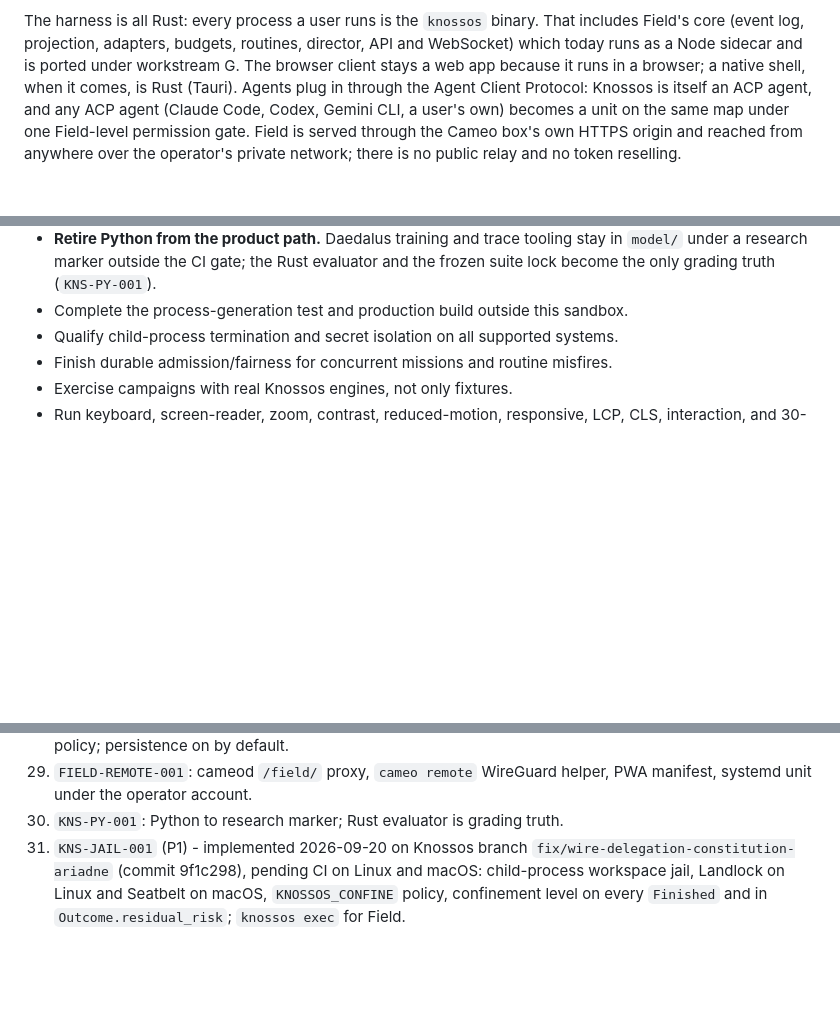
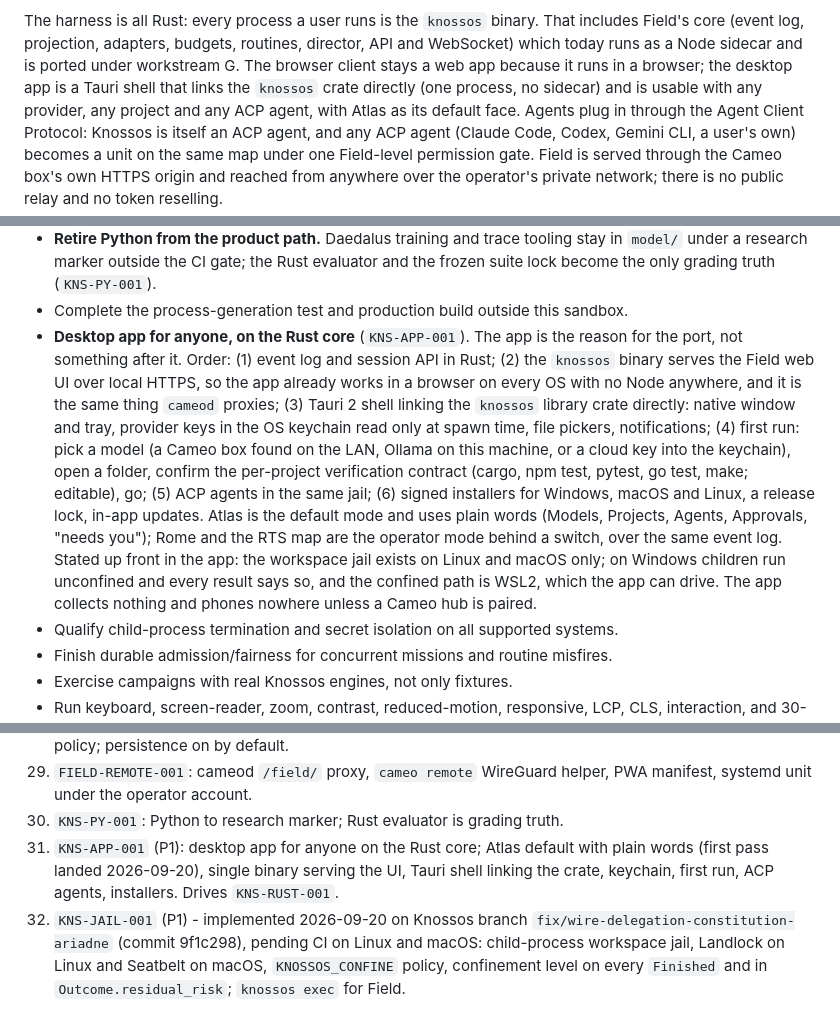
Before and after one commit to sadlowskik/Cameo, a Markdown page: PRODUCTIZATION_PLAN.md, 3 parts joined by grey strips. Rendered like a GitHub page; blank space fills up the shorter version.

Commit message:
plan: KNS-APP-001, a desktop app for anyone on the Rust core
Record the decision: the desktop app is a Tauri shell linking the knossos
crate directly, usable with any provider, project and ACP agent, with
Atlas as its plain-language default face and Rome as the operator mode.
It drives the Field core port rather than following it: event log first,
then the binary serves the web UI, then the shell, first run, agents,
installers. Replaces "native shell last" in the execution order.

Co-Authored-By: Claude Fable 5.1 <noreply@anthropic.com>

```diff
--- a/PRODUCTIZATION_PLAN.md
+++ b/PRODUCTIZATION_PLAN.md
@@ -61,7 +61,9 @@ The harness is all Rust: every process a user runs is the `knossos` binary.
 That includes Field's core (event log, projection, adapters, budgets, routines,
 director, API and WebSocket) which today runs as a Node sidecar and is ported
 under workstream G. The browser client stays a web app because it runs in a
-browser; a native shell, when it comes, is Rust (Tauri). Agents plug in through
+browser; the desktop app is a Tauri shell that links the `knossos` crate
+directly (one process, no sidecar) and is usable with any provider, any
+project and any ACP agent, with Atlas as its default face. Agents plug in through
 the Agent Client Protocol: Knossos is itself an ACP agent, and any ACP agent
 (Claude Code, Codex, Gemini CLI, a user's own) becomes a unit on the same map
 under one Field-level permission gate. Field is served through the Cameo box's
@@ -595,6 +597,25 @@ non-negotiables.
   evaluator and the frozen suite lock become the only grading truth
   (`KNS-PY-001`).
 - Complete the process-generation test and production build outside this sandbox.
+- **Desktop app for anyone, on the Rust core** (`KNS-APP-001`). The app is
+  the reason for the port, not something after it. Order: (1) event log and
+  session API in Rust; (2) the `knossos` binary serves the Field web UI over
+  local HTTPS, so the app already works in a browser on every OS with no
+  Node anywhere, and it is the same thing `cameod` proxies; (3) Tauri 2 shell
+  linking the `knossos` library crate directly: native window and tray,
+  provider keys in the OS keychain read only at spawn time, file pickers,
+  notifications; (4) first run: pick a model (a Cameo box found on the LAN,
+  Ollama on this machine, or a cloud key into the keychain), open a folder,
+  confirm the per-project verification contract (cargo, npm test, pytest, go
+  test, make; editable), go; (5) ACP agents in the same jail; (6) signed
+  installers for Windows, macOS and Linux, a release lock, in-app updates.
+  Atlas is the default mode and uses plain words (Models, Projects, Agents,
+  Approvals, "needs you"); Rome and the RTS map are the operator mode behind
+  a switch, over the same event log. Stated up front in the app: the
+  workspace jail exists on Linux and macOS only; on Windows children run
+  unconfined and every result says so, and the confined path is WSL2, which
+  the app can drive. The app collects nothing and phones nowhere unless a
+  Cameo hub is paired.
 - Qualify child-process termination and secret isolation on all supported systems.
 - Finish durable admission/fairness for concurrent missions and routine misfires.
 - Exercise campaigns with real Knossos engines, not only fixtures.
@@ -779,6 +801,10 @@ truthful than it found it.
 29. `FIELD-REMOTE-001`: cameod `/field/` proxy, `cameo remote` WireGuard
     helper, PWA manifest, systemd unit under the operator account.
 30. `KNS-PY-001`: Python to research marker; Rust evaluator is grading truth.
+32. `KNS-APP-001` (P1): desktop app for anyone on the Rust core; Atlas
+    default with plain words (first pass landed 2026-09-20), single binary
+    serving the UI, Tauri shell linking the crate, keychain, first run,
+    ACP agents, installers. Drives `KNS-RUST-001`.
 31. `KNS-JAIL-001` (P1) - implemented 2026-09-20 on Knossos branch
     `fix/wire-delegation-constitution-ariadne` (commit 9f1c298), pending CI
     on Linux and macOS: child-process workspace jail, Landlock on Linux and
```
Also changed, not shown: other parts of PRODUCTIZATION_PLAN.md (+2 -1 lines).
